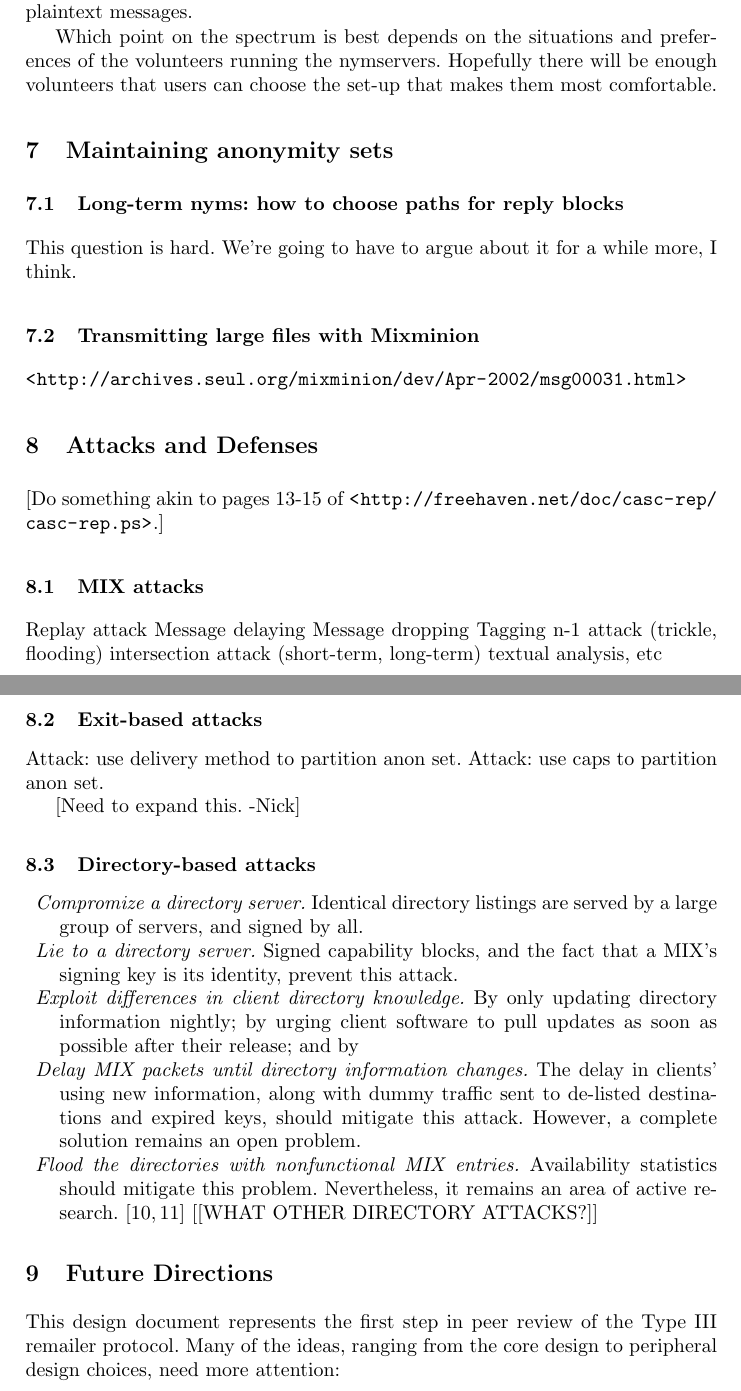
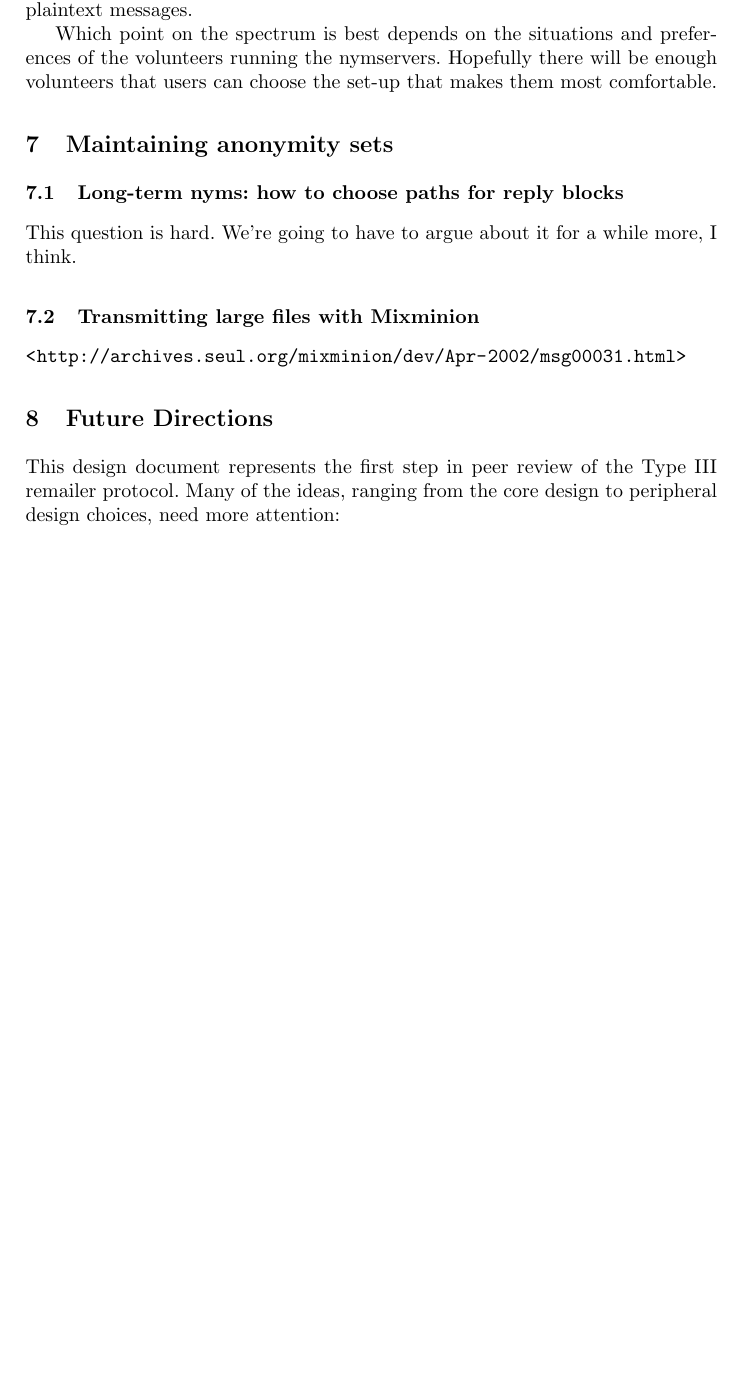
Before and after one commit to nmathewson/mixminion-doc, a LaTeX thesis (minion-design.tex): two parts of pages 13 and 14 of 16 before the commit and part of page 13 of 15 after it, the two joined at a grey line, cut so that both start at the same text, the shorter picture padded with empty space. Compiled offline with pdfLaTeX.

Commit message:
removed the 'attacks and defenses' section. i think it will be end up being redundant rather than informative.

```diff
--- a/minion-design.tex
+++ b/minion-design.tex
@@ -774,57 +776,57 @@ while more, I think.
 \url{http://archives.seul.org/mixminion/dev/Apr-2002/msg00031.html}
 %%%%%%%%%%%%%%%%%%%%%%%%%%%%%%%%%%%%%%%%%%%%%%%%%%%%%%%%%%%%%%%%%%%%%%%
 
-\section{Attacks and Defenses}
-\label{sec:attacks}
-
-[Do something akin to pages 13-15 of
-\url{http://freehaven.net/doc/casc-rep/casc-rep.ps}.]
-
-\subsection{MIX attacks}
-\label{subsec:mix-attacks}
-
+%\section{Attacks and Defenses}
+%\label{sec:attacks}
+%
+%[Do something akin to pages 13-15 of
+%\url{http://freehaven.net/doc/casc-rep/casc-rep.ps}.]
+%
+%\subsection{MIX attacks}
+%\label{subsec:mix-attacks}
+%
+%%\begin{description}
+%Replay attack
+%Message delaying
+%Message dropping
+%Tagging
+%n-1 attack (trickle, flooding)
+%intersection attack (short-term, long-term)
+%textual analysis, etc
+%%\end{description}
+%
+%\subsection{Exit-based attacks}
+%\label{subsec:attacks-exitbased}
+%
+%Attack: use delivery method to partition anon set.
+%Attack: use caps to partition anon set.
+%
+%[Need to expand this. -Nick]
+%
+%\subsection{Directory-based attacks}
+%\label{subsec:attacks-dirbased}
+%
 %\begin{description}
-Replay attack
-Message delaying
-Message dropping
-Tagging
-n-1 attack (trickle, flooding)
-intersection attack (short-term, long-term)
-textual analysis, etc
+%\item \emph{Compromize a directory server.} Identical directory listings
+%  are served by a large group of servers, and signed by all.
+%\item \emph{Lie to a directory server.}  Signed capability blocks, and
+%  the fact that a MIX's signing key is its identity, prevent this
+%  attack.
+%\item \emph{Exploit differences in client directory knowledge.}  By
+%  only updating directory information nightly; by urging client
+%  software to pull updates as soon as possible after their release;
+%  and by
+%\item \emph{Delay MIX packets until directory information changes.}
+%  The delay in clients' using new information, along with dummy
+%  traffic sent to de-listed destinations and expired keys, should
+%  mitigate this attack. However, a complete solution remains an
+%  open problem.
+%\item \emph{Flood the directories with nonfunctional MIX entries.}
+%  Availability statistics should mitigate this problem.  Nevertheless,
+%  it remains an area of active research. \cite{mix-acc,casc-rep}
+%[[WHAT OTHER DIRECTORY ATTACKS?]]
 %\end{description}
-
-\subsection{Exit-based attacks}
-\label{subsec:attacks-exitbased}
-
-Attack: use delivery method to partition anon set.
-Attack: use caps to partition anon set.
-
-[Need to expand this. -Nick]
-
-\subsection{Directory-based attacks}
-\label{subsec:attacks-dirbased}
-
-\begin{description}
-\item \emph{Compromize a directory server.} Identical directory listings
-  are served by a large group of servers, and signed by all.
-\item \emph{Lie to a directory server.}  Signed capability blocks, and
-  the fact that a MIX's signing key is its identity, prevent this
-  attack.
-\item \emph{Exploit differences in client directory knowledge.}  By
-  only updating directory information nightly; by urging client
-  software to pull updates as soon as possible after their release;
-  and by
-\item \emph{Delay MIX packets until directory information changes.}
-  The delay in clients' using new information, along with dummy
-  traffic sent to de-listed destinations and expired keys, should
-  mitigate this attack. However, a complete solution remains an
-  open problem.
-\item \emph{Flood the directories with nonfunctional MIX entries.}
-  Availability statistics should mitigate this problem.  Nevertheless,
-  it remains an area of active research. \cite{mix-acc,casc-rep}
-[[WHAT OTHER DIRECTORY ATTACKS?]]
-\end{description}
-%\item \emph{X} Y.
+%%\item \emph{X} Y.
 
 %%%%%%%%%%%%%%%%%%%%%%%%%%%%%%%%%%%%%%%%%%%%%%%%%%%%%%%%%%%%%%%%%%%%%%%
 
```
Also changed, not shown: minion-design.tex (2 more changed lines).
